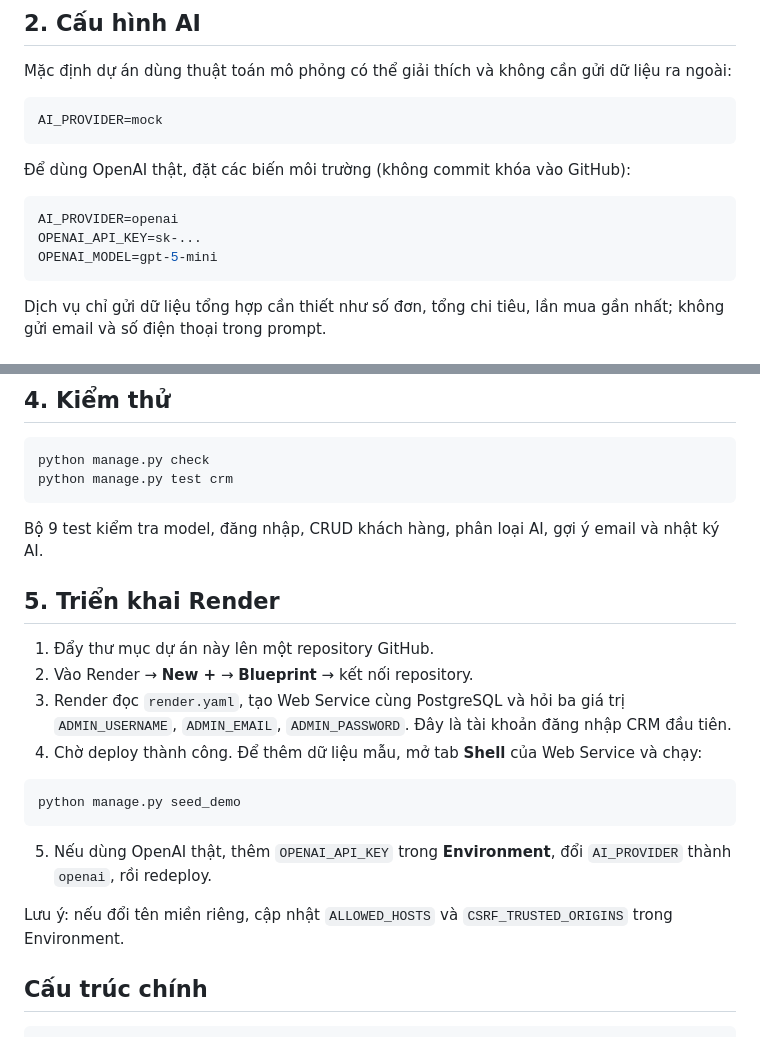
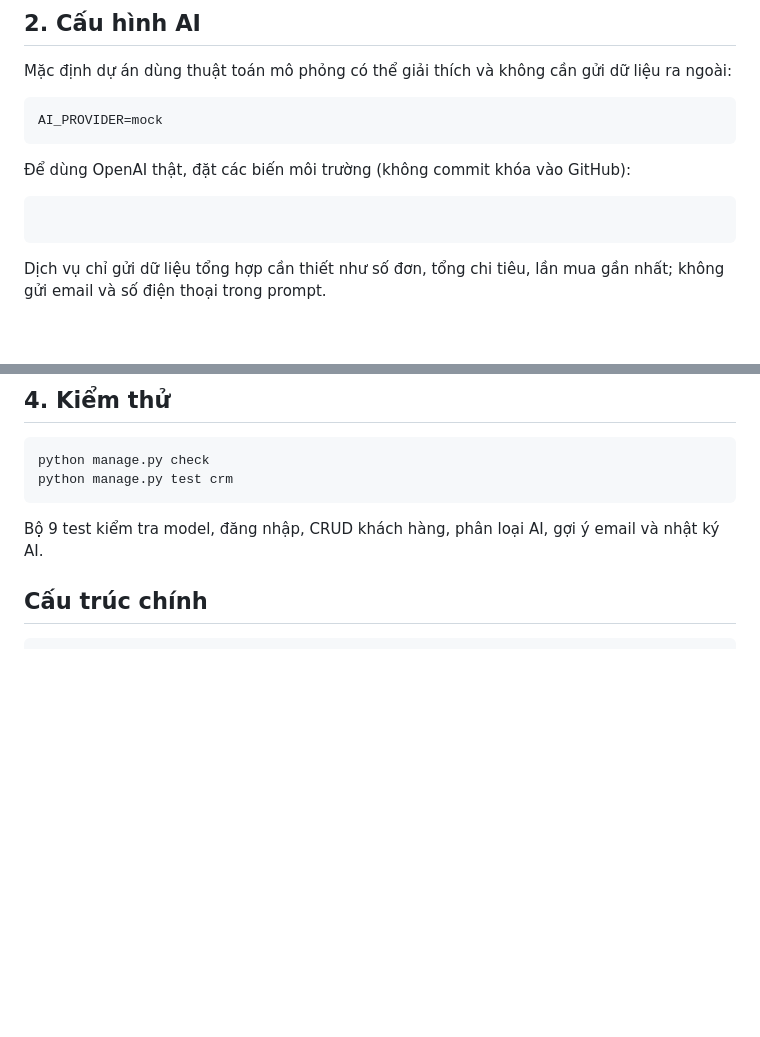
Before and after one commit to DucEvil/crm_wagtail, a Markdown page: README.md, 2 parts joined by grey strips. Rendered like a GitHub page; blank space fills up the shorter version.

Commit message:
huong dan

````diff
--- a/README.md
+++ b/README.md
@@ -53,9 +53,7 @@ AI_PROVIDER=mock
 Để dùng OpenAI thật, đặt các biến môi trường (không commit khóa vào GitHub):
 
 ```env
-AI_PROVIDER=openai
-OPENAI_API_KEY=sk-...
-OPENAI_MODEL=gpt-5-mini
+
 ```
 
 Dịch vụ chỉ gửi dữ liệu tổng hợp cần thiết như số đơn, tổng chi tiêu, lần mua gần nhất; không gửi email và số điện thoại trong prompt.
@@ -78,20 +76,6 @@ python manage.py test crm
 
 Bộ 9 test kiểm tra model, đăng nhập, CRUD khách hàng, phân loại AI, gợi ý email và nhật ký AI.
 
-## 5. Triển khai Render
-
-1. Đẩy thư mục dự án này lên một repository GitHub.
-2. Vào Render → **New +** → **Blueprint** → kết nối repository.
-3. Render đọc `render.yaml`, tạo Web Service cùng PostgreSQL và hỏi ba giá trị `ADMIN_USERNAME`, `ADMIN_EMAIL`, `ADMIN_PASSWORD`. Đây là tài khoản đăng nhập CRM đầu tiên.
-4. Chờ deploy thành công. Để thêm dữ liệu mẫu, mở tab **Shell** của Web Service và chạy:
-
-```bash
-python manage.py seed_demo
-```
-
-5. Nếu dùng OpenAI thật, thêm `OPENAI_API_KEY` trong **Environment**, đổi `AI_PROVIDER` thành `openai`, rồi redeploy.
-
-Lưu ý: nếu đổi tên miền riêng, cập nhật `ALLOWED_HOSTS` và `CSRF_TRUSTED_ORIGINS` trong Environment.
 
 ## Cấu trúc chính
 
````
Also changed, not shown: BAO_CAO_BAI_TAP.md (+2 -2 lines).
